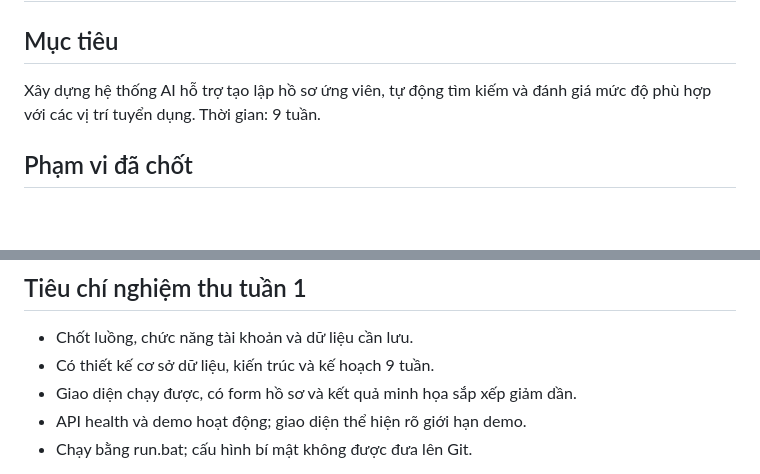
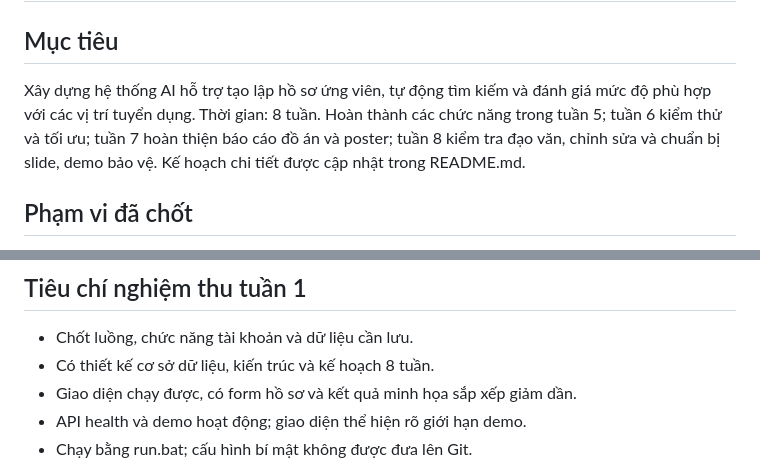
Before and after one commit to Thaiabcc/ai-cv-recruitment, a Markdown page: docs/week-1.md, 2 parts joined by grey strips. GitHub-like rendering; blank space fills up the shorter version.

```diff
--- a/docs/week-1.md
+++ b/docs/week-1.md
@@ -2,7 +2,7 @@
 
 ## Mục tiêu
 
-Xây dựng hệ thống AI hỗ trợ tạo lập hồ sơ ứng viên, tự động tìm kiếm và đánh giá mức độ phù hợp với các vị trí tuyển dụng. Thời gian: 9 tuần.
+Xây dựng hệ thống AI hỗ trợ tạo lập hồ sơ ứng viên, tự động tìm kiếm và đánh giá mức độ phù hợp với các vị trí tuyển dụng. Thời gian: 8 tuần. Hoàn thành các chức năng trong tuần 5; tuần 6 kiểm thử và tối ưu; tuần 7 hoàn thiện báo cáo đồ án và poster; tuần 8 kiểm tra đạo văn, chỉnh sửa và chuẩn bị slide, demo bảo vệ. Kế hoạch chi tiết được cập nhật trong README.md.
 
 ## Phạm vi đã chốt
 
@@ -66,7 +66,7 @@ Quan hệ: users 1–1 profiles; users 1–N cvs/search_runs; recruitment_source
 ## Tiêu chí nghiệm thu tuần 1
 
 - Chốt luồng, chức năng tài khoản và dữ liệu cần lưu.
-- Có thiết kế cơ sở dữ liệu, kiến trúc và kế hoạch 9 tuần.
+- Có thiết kế cơ sở dữ liệu, kiến trúc và kế hoạch 8 tuần.
 - Giao diện chạy được, có form hồ sơ và kết quả minh họa sắp xếp giảm dần.
 - API health và demo hoạt động; giao diện thể hiện rõ giới hạn demo.
 - Chạy bằng run.bat; cấu hình bí mật không được đưa lên Git.
```
Also changed, not shown: README.md (+8 -9 lines).
